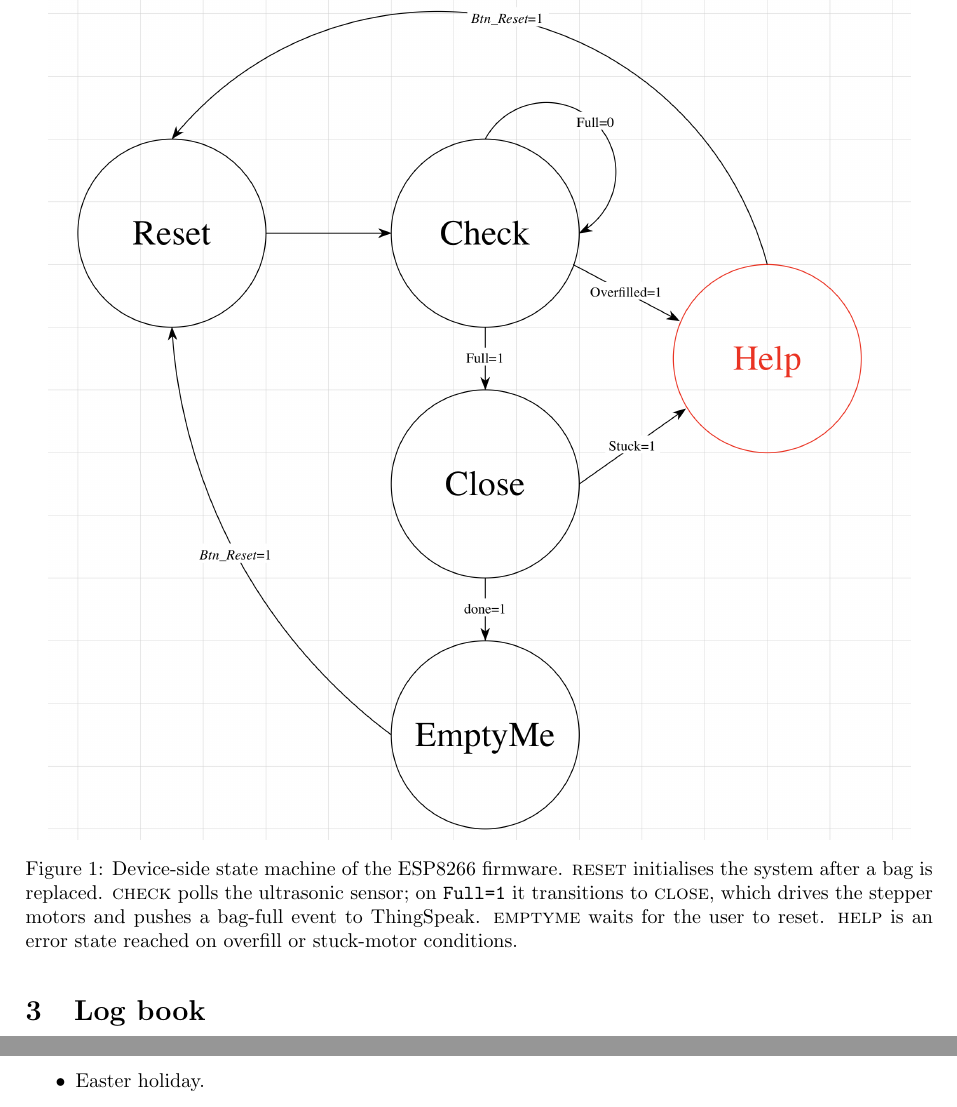
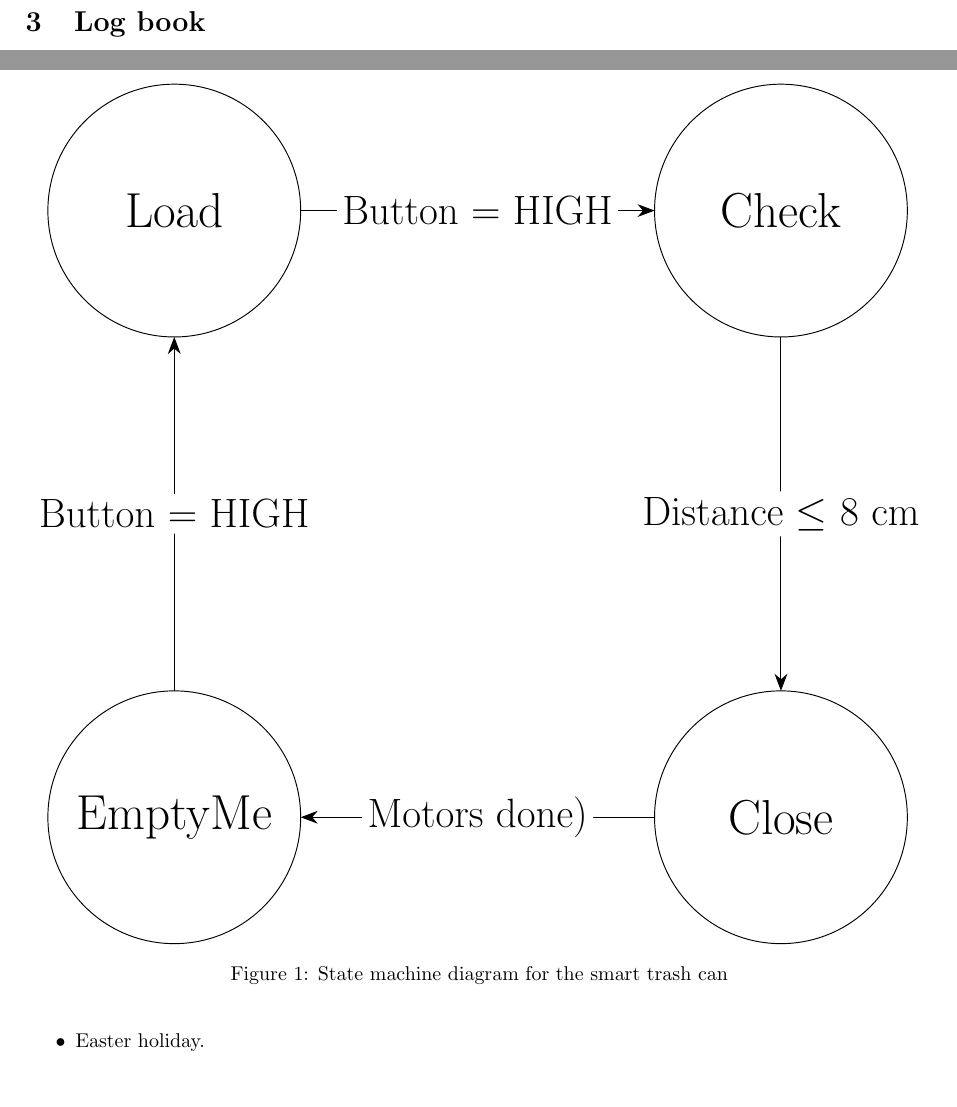
Before and after one commit to flksgrd/IOT_FinalProject, a LaTeX document (Overleaf/appendix.tex, which reads Overleaf/appendix-sections/figures.tex): two parts of pages 4 and 5 of 7 before the commit and two parts of pages 3 and 4 of 7 after it, joined at a grey line, cut at the place of the change. Compiled offline with pdfLaTeX.

Commit message:
sync before restructure

```diff
--- a/Overleaf/appendix-sections/figures.tex
+++ b/Overleaf/appendix-sections/figures.tex
@@ -12,11 +13,40 @@
 
 This appendix reproduces the report's main figures at a larger size for readability.
 
-\begin{figure}[H]
-    \centering
-    \includegraphics[width=0.95\linewidth]{images/system/state_diagram.png}
-    \caption{Device-side state machine of the ESP8266 firmware. \textsc{reset} initialises the system after a bag is replaced. \textsc{check} polls the ultrasonic sensor; on \texttt{Full=1} it transitions to \textsc{close}, which drives the stepper motors and pushes a bag-full event to ThingSpeak. \textsc{emptyme} waits for the user to reset. \textsc{help} is an error state reached on overfill or stuck-motor conditions.}
-    \label{fig:appendix-state-diagram}
+
+\begin{figure}[!ht]
+\centering
+\resizebox{1\textwidth}{!}{
+\begin{circuitikz}
+\tikzstyle{every node}=[font=\fontsize{18.2pt}{23.7pt}\selectfont]
+
+% Definer de 4 states
+\draw  (7,25) circle (1.875cm) node[ inner xsep=0.080cm, inner ysep=0.085cm, rounded corners=0.020cm] {\fontsize{19.9pt}{25.9pt}\selectfont Load} ;
+\draw  (16,25) circle (1.875cm) node[ inner xsep=0.080cm, inner ysep=0.085cm, rounded corners=0.020cm] {\fontsize{19.9pt}{25.9pt}\selectfont Check} ;
+\draw  (16,16) circle (1.875cm) node[ inner xsep=0.080cm, inner ysep=0.085cm, rounded corners=0.020cm] {\fontsize{19.9pt}{25.9pt}\selectfont Close} ;
+\draw  (7,16) circle (1.875cm) node[ inner xsep=0.080cm, inner ysep=0.085cm, rounded corners=0.020cm] {\fontsize{19.9pt}{25.9pt}\selectfont EmptyMe} ;
+
+% Pile og betingelser (Transitions)
+% Load -> Check
+\draw [-{Stealth[scale=1.5]}, ] (8.875,25) -- (14.125,25)
+    node[pos=0.5, fill={rgb,255:red,255; green,255; blue,255}, fill opacity=1, text opacity=1, inner xsep=0.080cm, inner ysep=0.085cm, rounded corners=0.020cm] {Button = HIGH};
+
+% Check -> Close
+\draw [-{Stealth[scale=1.5]}, ] (16,23.125) -- (16,17.875)
+    node[pos=0.5, fill={rgb,255:red,255; green,255; blue,255}, fill opacity=1, text opacity=1, inner xsep=0.080cm, inner ysep=0.085cm, rounded corners=0.020cm] {Distance $\le$ 8 cm};
+
+% Close -> EmptyMe
+\draw [-{Stealth[scale=1.5]}, ] (14.125,16) -- (8.875,16)
+    node[pos=0.5, fill={rgb,255:red,255; green,255; blue,255}, fill opacity=1, text opacity=1, inner xsep=0.080cm, inner ysep=0.085cm, rounded corners=0.020cm] {Motors done)};
+
+% EmptyMe -> Load
+\draw [-{Stealth[scale=1.5]}, ] (7,17.875) -- (7,23.125)
+    node[pos=0.5, fill={rgb,255:red,255; green,255; blue,255}, fill opacity=1, text opacity=1, inner xsep=0.080cm, inner ysep=0.085cm, rounded corners=0.020cm] {Button = HIGH};
+
+\end{circuitikz}
+}
+\caption{State machine diagram for the smart trash can}
+\label{fig:state-diagram}
 \end{figure}
 
 \ifdefined\mainfile\else
--- a/Overleaf/appendix.tex
+++ b/Overleaf/appendix.tex
@@ -1,5 +1,6 @@
 \documentclass{article}
 \usepackage{subcaption}
+\usepackage{circuitikz}
 \usepackage{graphicx}
 \usepackage[absolute,overlay]{textpos}
 \usepackage{float}
```
Also changed, not shown: Overleaf/images/PCB/Screenshot 2026-05-12 113751.png (added), Overleaf/images/PCB/Screenshot 2026-05-12 115803.png (added), Overleaf/appendix-sections/figures.tex (1 more changed lines).
